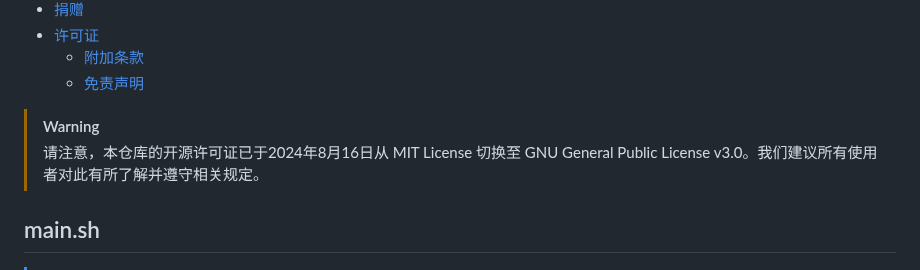
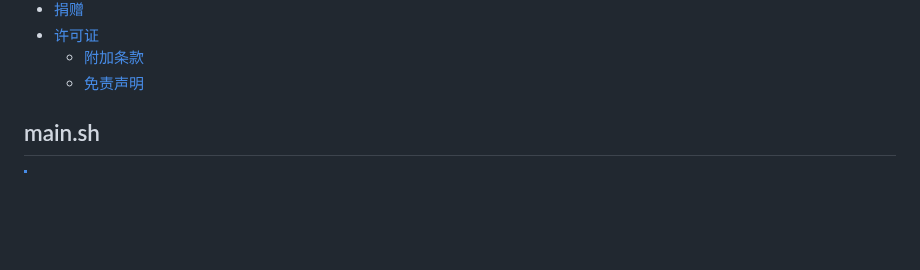
Before and after one commit to DDS-Derek/xiaoya-alist, a Markdown page: README.md, the part around the change. Rendered like a GitHub page; blank space fills up the shorter version.

Commit message:
docs: update

```diff
--- a/README.md
+++ b/README.md
@@ -20,9 +20,6 @@
 - [许可证](#许可证)
   - [附加条款](#附加条款)
   - [免责声明](#免责声明)
-
-> [!WARNING]
-> 请注意，本仓库的开源许可证已于2024年8月16日从 MIT License 切换至 GNU General Public License v3.0。我们建议所有使用者对此有所了解并遵守相关规定。
 
 ## main.sh
 
```
